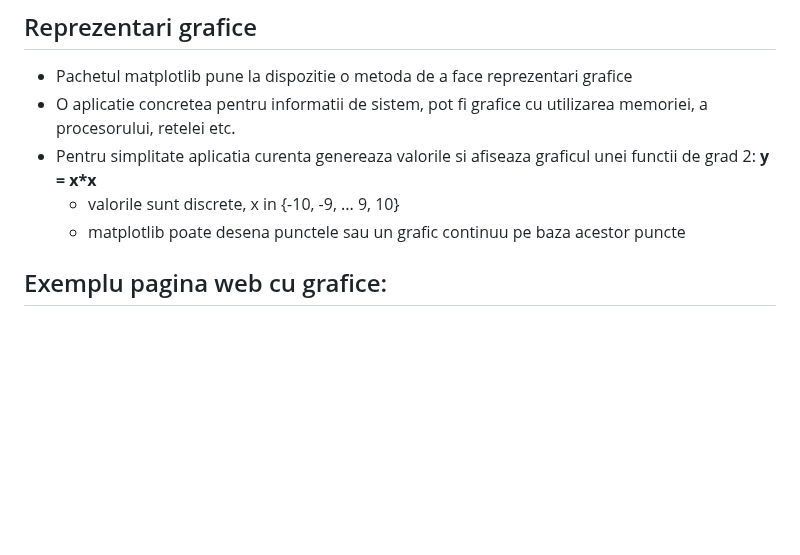
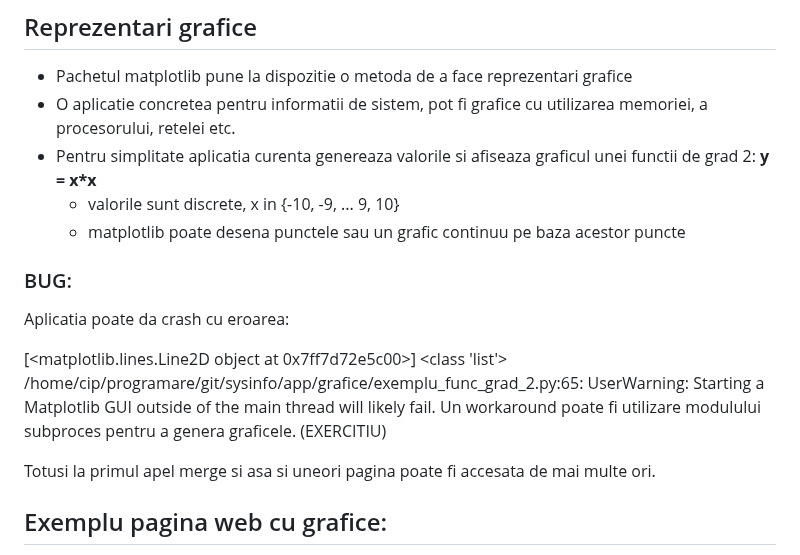
Before and after one commit to crchende/sysinfo, a Markdown page: README.md, the part around the change. GitHub-like rendering; blank space fills up the shorter version.

```diff
--- a/README.md
+++ b/README.md
@@ -73,6 +73,18 @@ EXEMPLU pagina web - versiunea v0.02 -
     * valorile sunt discrete, x in {-10, -9, ... 9, 10}
     * matplotlib poate desena punctele sau un grafic continuu pe baza acestor puncte
 
+### BUG:
+Aplicatia poate da crash cu eroarea:
+
+  [<matplotlib.lines.Line2D object at 0x7ff7d72e5c00>] <class 'list'>
+  /home/cip/programare/git/sysinfo/app/grafice/exemplu_func_grad_2.py:65: UserWarning: Starting a Matplotlib GUI outside of the main thread will likely fail.
+  Un workaround poate fi utilizare modulului subproces pentru a genera graficele.
+  (EXERCITIU)
+
+  Totusi la primul apel merge si asa si uneori pagina poate fi accesata de mai multe ori.
+
+
+
 Exemplu pagina web cu grafice:
 ------------------------------
 * sunt mai multe grafice in pagina, captura cuprinde doar doua reprezentari cu puncte, cu culori si caractere diferite:
```
